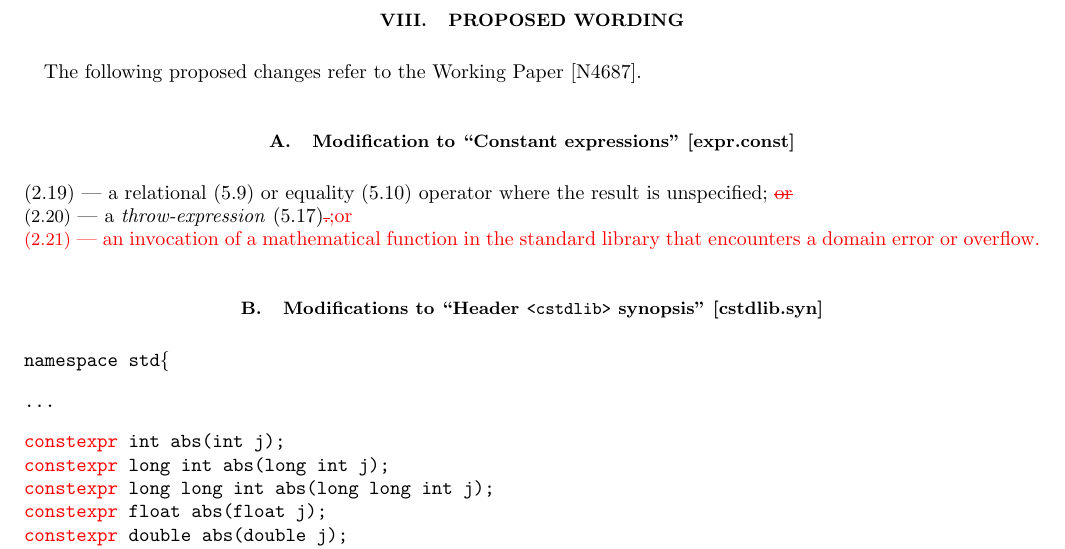
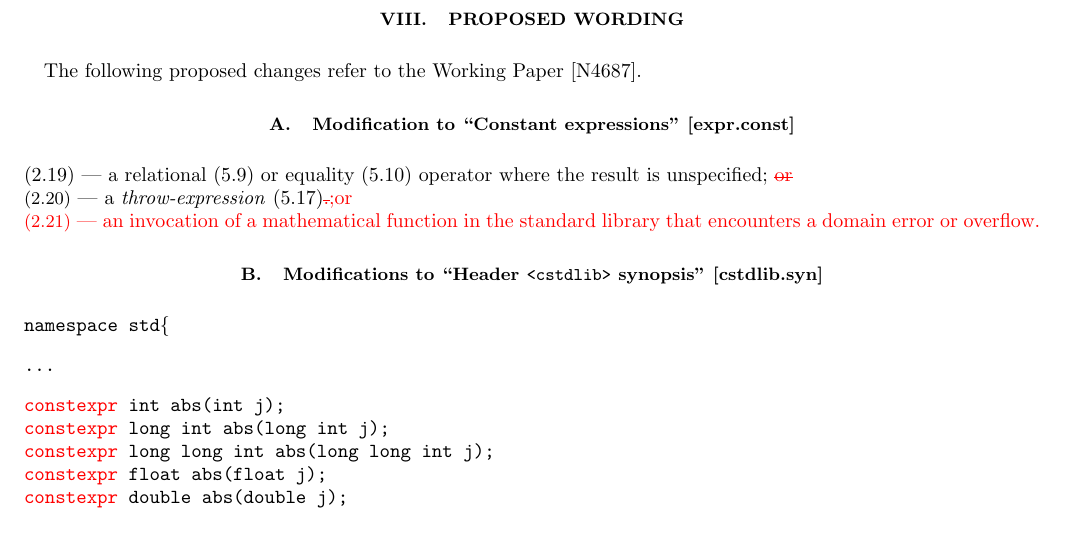
Before and after one commit to edrosten/constexpr_proposal, a LaTeX paper (cmath_constexpr3.tex): part of page 4 of 10 before the commit and part of page 4 of 9 after it, cut so that both start at the same text. Compiled offline with pdfLaTeX.

Commit message:
Formatting

```diff
--- a/cmath_constexpr3.tex
+++ b/cmath_constexpr3.tex
@@ -425,6 +425,7 @@ Revision 1: Includes discussion of rounding mode and future directions.
 
 The following proposed changes refer to the Working Paper~\cite{WorkingPaper}.
 
+\vspace{-1.5ex}
 \subsection{Modification to ``Constant expressions'' [expr.const]}
 
 \setlength{\parindent}{0pt}
@@ -435,7 +436,7 @@ The following proposed changes refer to the Working Paper~\cite{WorkingPaper}.
 
 \highlight{{\small (2.21)} --- an invocation of a mathematical function in the standard library that encounters a domain error or overflow.}
 
-
+\vspace{-1.5ex}
 \subsection{Modifications to ``Header \header{cstdlib} synopsis'' [cstdlib.syn]}
 
 \code{namespace std\{
```
